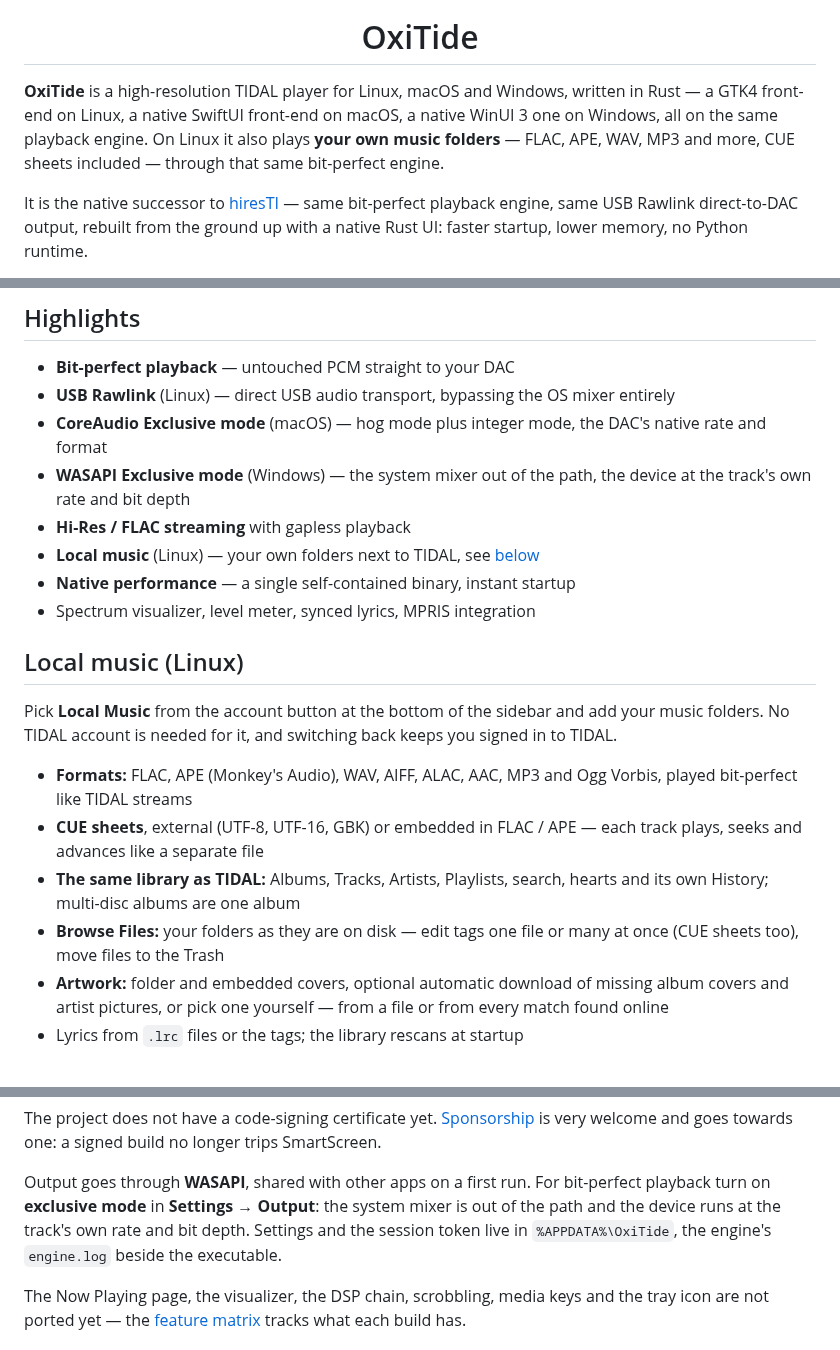
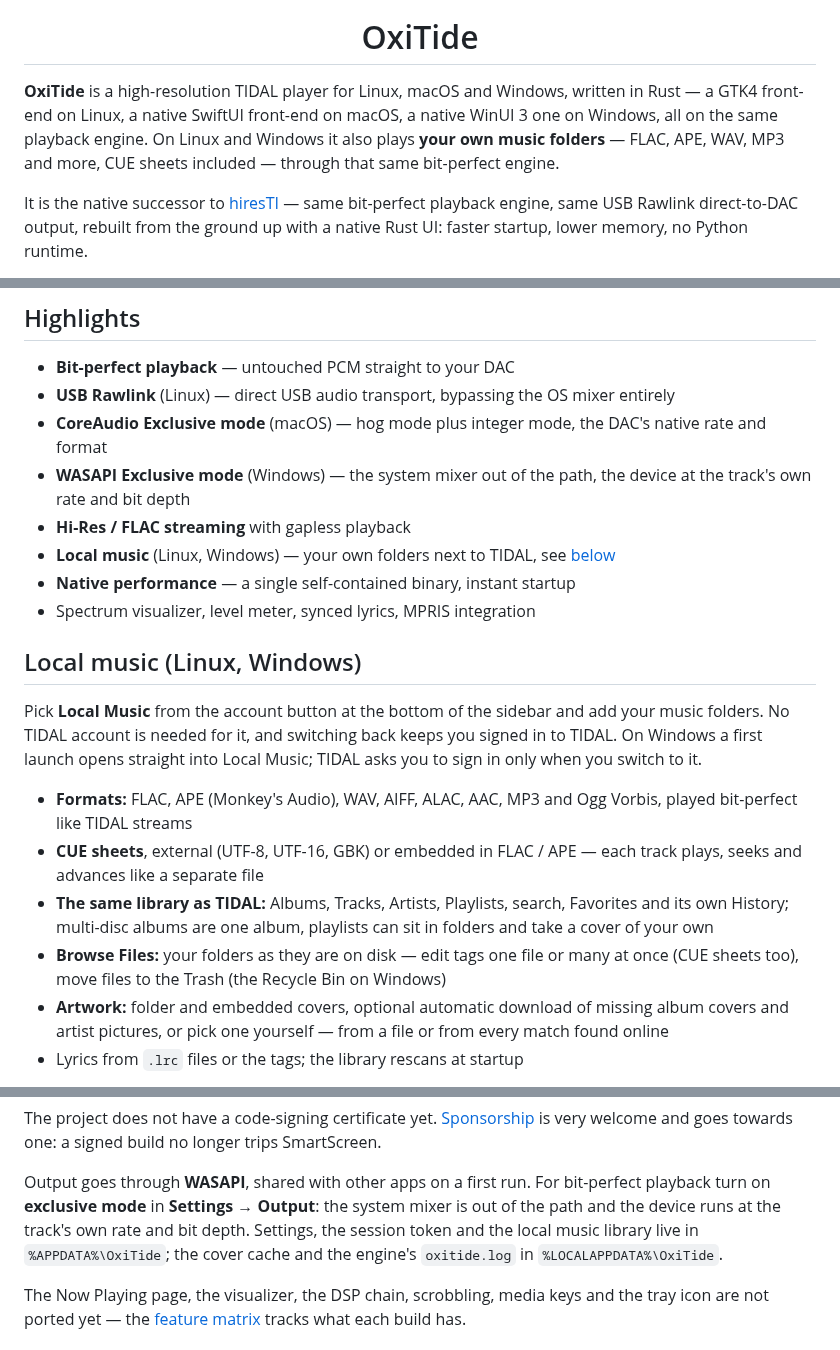
Before and after one commit to yelanxin/OxiTide, a Markdown page: README.md, 3 parts joined by grey strips. Rendered like a GitHub page.

Commit message:
README, roadmap: local music on Windows (0.2.2)

```diff
--- a/README.md
+++ b/README.md
@@ -14,7 +14,7 @@
 
 <h1 align="center">OxiTide</h1>
 
-**OxiTide** is a high-resolution TIDAL player for Linux, macOS and Windows, written in Rust — a GTK4 front-end on Linux, a native SwiftUI front-end on macOS, a native WinUI 3 one on Windows, all on the same playback engine. On Linux it also plays **your own music folders** — FLAC, APE, WAV, MP3 and more, CUE sheets included — through that same bit-perfect engine.
+**OxiTide** is a high-resolution TIDAL player for Linux, macOS and Windows, written in Rust — a GTK4 front-end on Linux, a native SwiftUI front-end on macOS, a native WinUI 3 one on Windows, all on the same playback engine. On Linux and Windows it also plays **your own music folders** — FLAC, APE, WAV, MP3 and more, CUE sheets included — through that same bit-perfect engine.
 
 It is the native successor to [hiresTI](https://github.com/yelanxin/hiresTI) — same bit-perfect playback engine, same USB Rawlink direct-to-DAC output, rebuilt from the ground up with a native Rust UI: faster startup, lower memory, no Python runtime.
 
@@ -25,24 +25,27 @@ It is the native successor to [hiresTI](https://github.com/yelanxin/hiresTI) —
 - **CoreAudio Exclusive mode** (macOS) — hog mode plus integer mode, the DAC's native rate and format
 - **WASAPI Exclusive mode** (Windows) — the system mixer out of the path, the device at the track's own rate and bit depth
 - **Hi-Res / FLAC streaming** with gapless playback
-- **Local music** (Linux) — your own folders next to TIDAL, see [below](#local-music-linux)
+- **Local music** (Linux, Windows) — your own folders next to TIDAL, see [below](#local-music-linux-windows)
 - **Native performance** — a single self-contained binary, instant startup
 - Spectrum visualizer, level meter, synced lyrics, MPRIS integration
 
-## Local music (Linux)
+## Local music (Linux, Windows)
 
 Pick **Local Music** from the account button at the bottom of the sidebar and
 add your music folders. No TIDAL account is needed for it, and switching back
-keeps you signed in to TIDAL.
+keeps you signed in to TIDAL. On Windows a first launch opens straight into
+Local Music; TIDAL asks you to sign in only when you switch to it.
 
 - **Formats:** FLAC, APE (Monkey's Audio), WAV, AIFF, ALAC, AAC, MP3 and Ogg
   Vorbis, played bit-perfect like TIDAL streams
 - **CUE sheets**, external (UTF-8, UTF-16, GBK) or embedded in FLAC / APE —
   each track plays, seeks and advances like a separate file
 - **The same library as TIDAL:** Albums, Tracks, Artists, Playlists, search,
-  hearts and its own History; multi-disc albums are one album
+  Favorites and its own History; multi-disc albums are one album, playlists
+  can sit in folders and take a cover of your own
 - **Browse Files:** your folders as they are on disk — edit tags one file or
-  many at once (CUE sheets too), move files to the Trash
+  many at once (CUE sheets too), move files to the Trash (the Recycle Bin on
+  Windows)
 - **Artwork:** folder and embedded covers, optional automatic download of
   missing album covers and artist pictures, or pick one yourself — from a file
   or from every match found online
@@ -132,8 +135,9 @@ Output goes through **WASAPI**, shared with other apps on a first run. For
 bit-perfect playback turn on **exclusive mode** in **Settings → Output**: the
 system mixer is out of the path and the device runs at the track's own rate
 and bit depth.
-Settings and the session token live in `%APPDATA%\OxiTide`, the engine's
-`engine.log` beside the executable.
+Settings, the session token and the local music library live in
+`%APPDATA%\OxiTide`; the cover cache and the engine's `oxitide.log` in
+`%LOCALAPPDATA%\OxiTide`.
 
 The Now Playing page, the visualizer, the DSP chain, scrobbling, media keys
 and the tray icon are not ported yet — the [feature matrix](ROADMAP.md)
```
Also changed, not shown: ROADMAP.md (+5 -5 lines).
